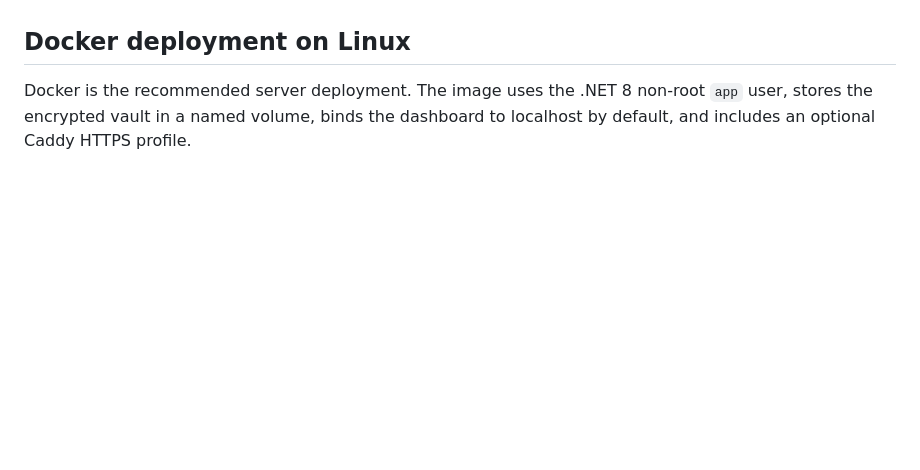
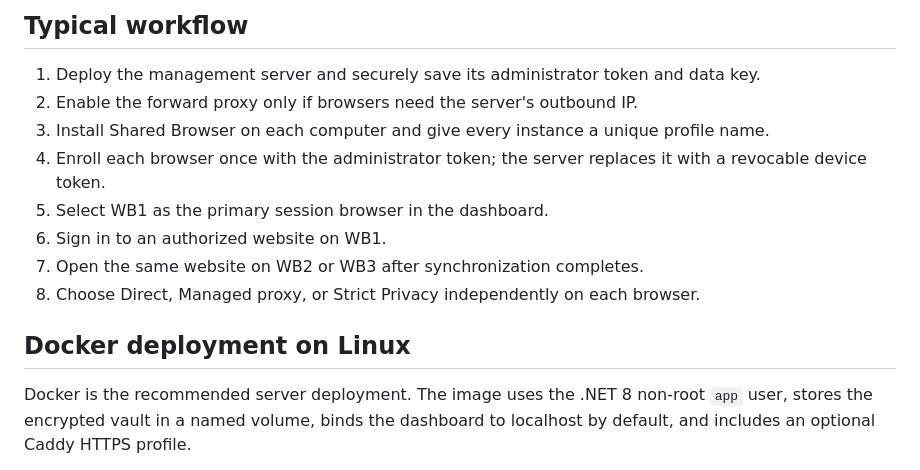
Before and after one commit to un4ckn0wl3z/Shared-Browser-Server, a Markdown page: README.md, the part around one of its changes. Rendered like a GitHub page; blank space fills up the shorter version.

```diff
--- a/README.md
+++ b/README.md
@@ -30,3 +112,13 @@ Session values are sensitive credentials. Use this only for domains and accounts
+## Typical workflow
+
+1. Deploy the management server and securely save its administrator token and data key.
+2. Enable the forward proxy only if browsers need the server's outbound IP.
+3. Install Shared Browser on each computer and give every instance a unique profile name.
+4. Enroll each browser once with the administrator token; the server replaces it with a revocable device token.
+5. Select WB1 as the primary session browser in the dashboard.
+6. Sign in to an authorized website on WB1.
+7. Open the same website on WB2 or WB3 after synchronization completes.
+8. Choose Direct, Managed proxy, or Strict Privacy independently on each browser.
 
 ## Docker deployment on Linux
 
```
Also changed, not shown: other parts of README.md (+89 -7 lines).
